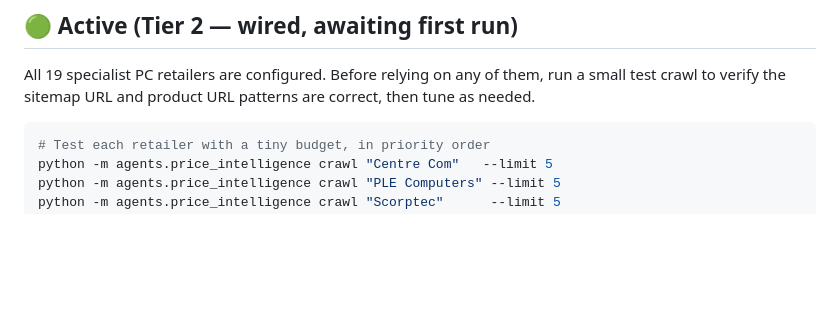
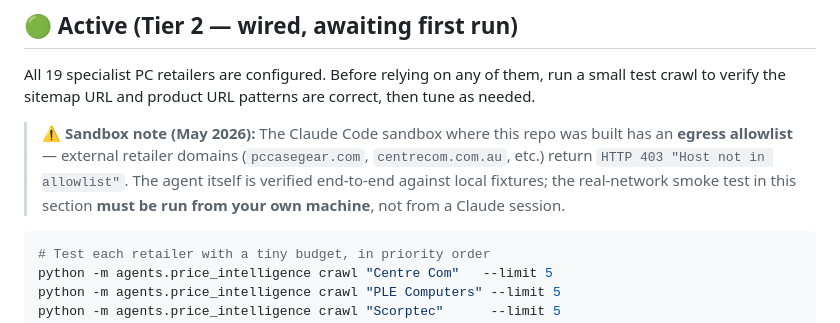
Before and after one commit to MoistPatch/MoistPatch, a Markdown page: docs/BACKLOG.md, the part around the change. Drawn GitHub-style; blank space fills up the shorter version.

````diff
--- a/docs/BACKLOG.md
+++ b/docs/BACKLOG.md
@@ -11,6 +11,13 @@
 All 19 specialist PC retailers are configured. Before relying on any of
 them, run a small test crawl to verify the sitemap URL and product URL
 patterns are correct, then tune as needed.
+
+> ⚠️ **Sandbox note (May 2026):** The Claude Code sandbox where this repo
+> was built has an **egress allowlist** — external retailer domains
+> (`pccasegear.com`, `centrecom.com.au`, etc.) return `HTTP 403
+> "Host not in allowlist"`. The agent itself is verified end-to-end
+> against local fixtures; the real-network smoke test in this section
+> **must be run from your own machine**, not from a Claude session.
 
 ```bash
 # Test each retailer with a tiny budget, in priority order
````
Also changed, not shown: PROMPT.md (+9 -1 lines).
